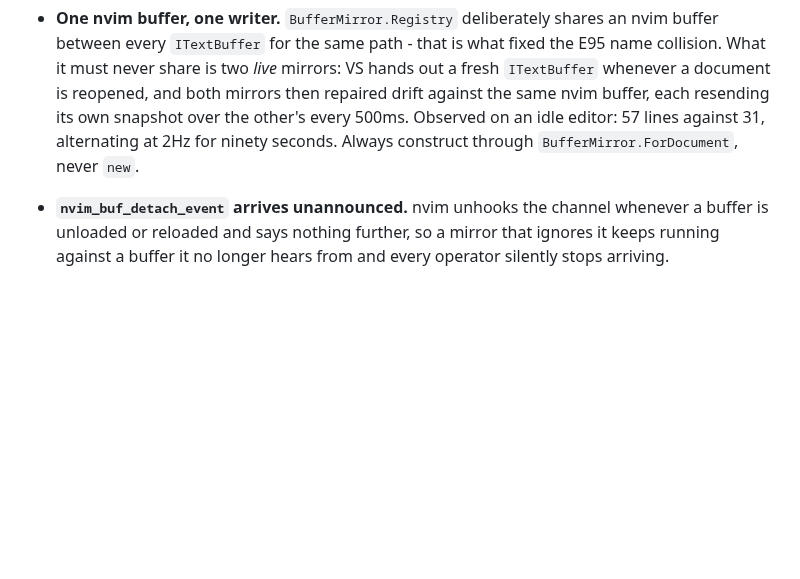
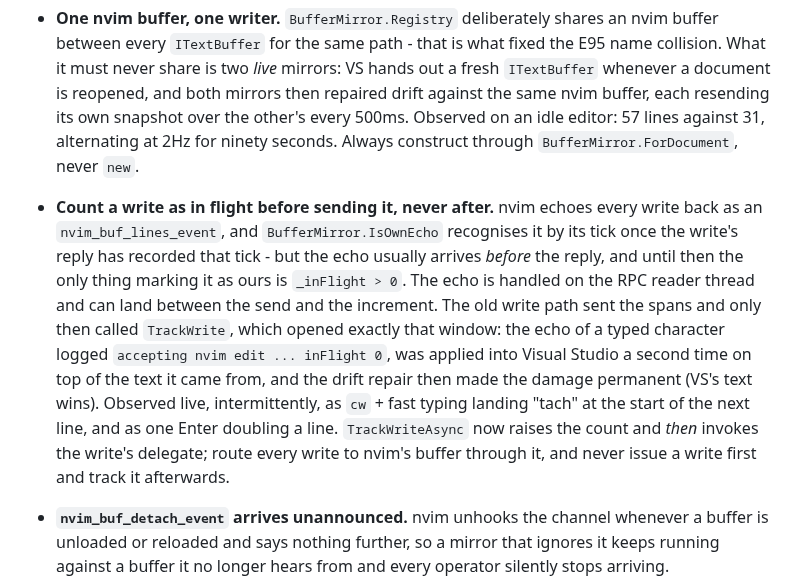
Before and after one commit to knilecrack/VSNeo, a Markdown page: CLAUDE.md, the part around the change. GitHub-like rendering; blank space fills up the shorter version.

Commit message:
CLAUDE.md: landmine - count a write as in flight before sending it
The intermittent 'typed text lands on the next line' and 'Enter doubles
a line' bugs were the mirror accepting the echo of its own write as an
nvim edit: the old path sent spans before TrackWrite raised the in-flight
count, and the echo arrived in between (captured in a VSNEO_TRACE_KEYS
log: 'accepting nvim edit ... inFlight 0' logged between the
nvim_buf_set_text request and 'track+'). #8 closed the window by raising
the count first; this records why that order is load-bearing.

Co-Authored-By: Claude Opus 5.5 <noreply@anthropic.com>
Claude-Session: https://claude.ai/code/session_01WsjUL2oa89ndtRiE8Wrt7H

```diff
--- a/CLAUDE.md
+++ b/CLAUDE.md
@@ -446,6 +446,22 @@ documents: unnamed, scratch, netrw's directory views, deleted files.
   lines against 31, alternating at 2Hz for ninety seconds. Always construct
   through `BufferMirror.ForDocument`, never `new`.
 
+- **Count a write as in flight before sending it, never after.** nvim echoes
+  every write back as an `nvim_buf_lines_event`, and `BufferMirror.IsOwnEcho`
+  recognises it by its tick once the write's reply has recorded that tick -
+  but the echo usually arrives *before* the reply, and until then the only
+  thing marking it as ours is `_inFlight > 0`. The echo is handled on the RPC reader
+  thread and can land between the send and the increment. The old write path
+  sent the spans and only then called `TrackWrite`, which opened exactly that
+  window: the echo of a typed character logged `accepting nvim edit ...
+  inFlight 0`, was applied into Visual Studio a second time on top of the
+  text it came from, and the drift repair then made the damage permanent
+  (VS's text wins). Observed live, intermittently, as `cw` + fast typing
+  landing "tach" at the start of the next line, and as one Enter doubling a
+  line. `TrackWriteAsync` now raises the count and *then* invokes the
+  write's delegate; route every write to nvim's buffer through it, and never
+  issue a write first and track it afterwards.
+
 - **`nvim_buf_detach_event` arrives unannounced.** nvim unhooks the channel
   whenever a buffer is unloaded or reloaded and says nothing further, so a
   mirror that ignores it keeps running against a buffer it no longer hears from
```
